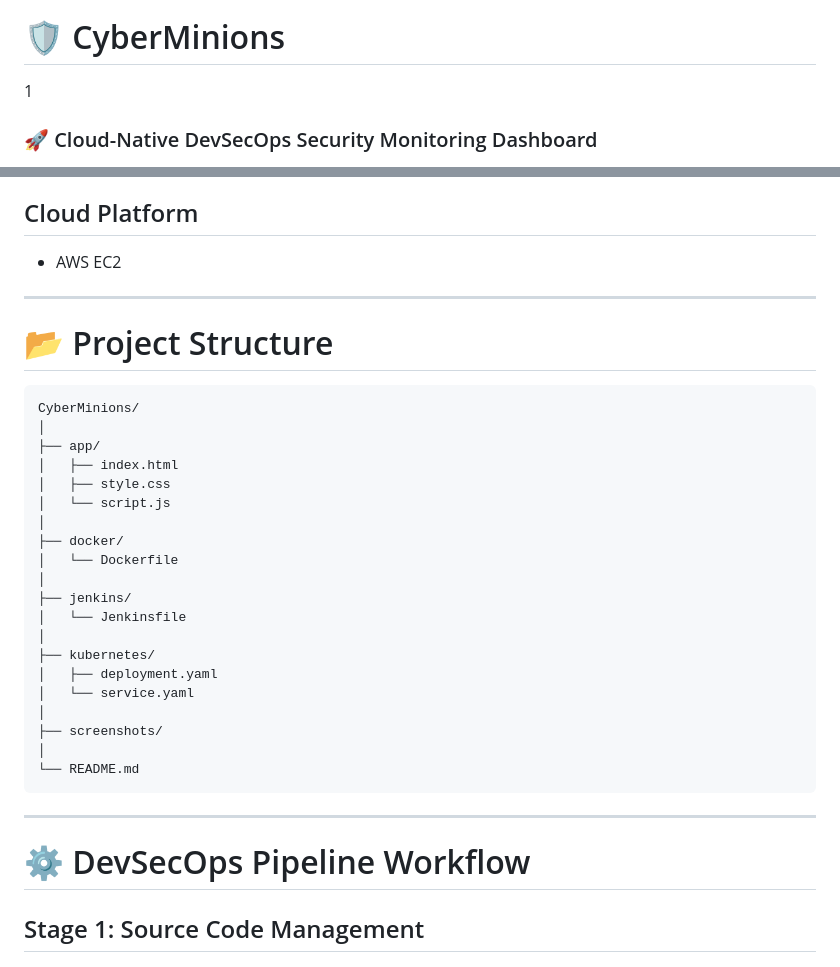
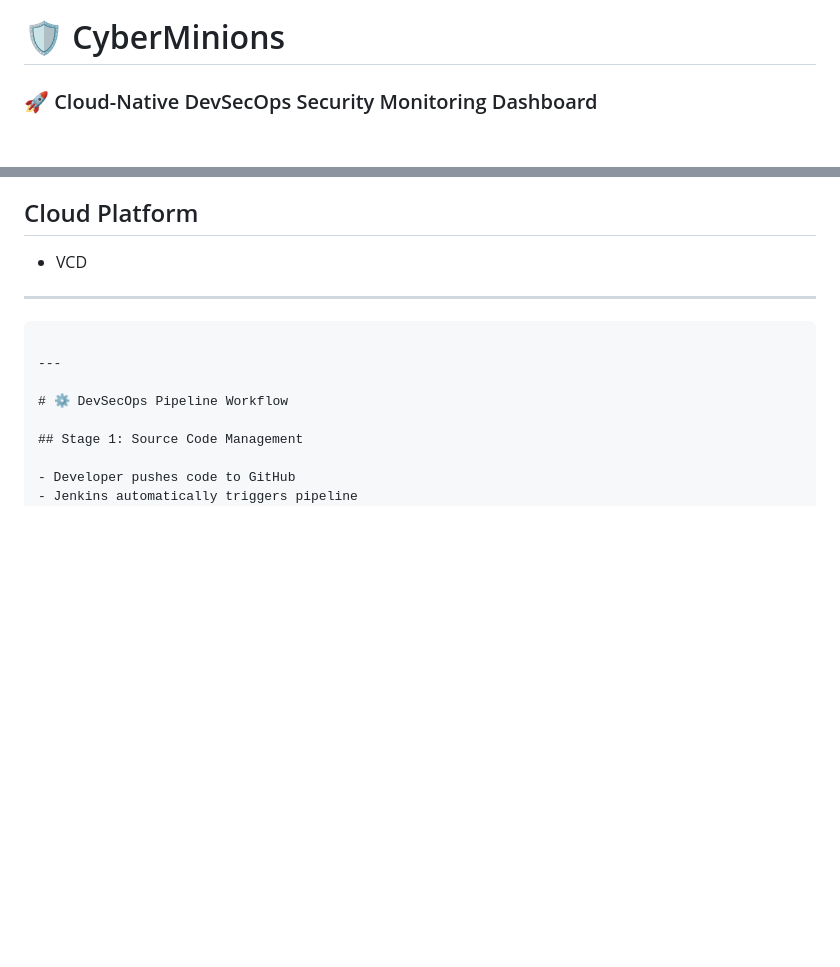
Before and after one commit to zaid404x/CyberMinions, a Markdown page: Readme.md, 2 parts joined by grey strips. Drawn GitHub-style; blank space fills up the shorter version.

````diff
--- a/Readme.md
+++ b/Readme.md
@@ -1,5 +3,5 @@
 # 🛡️ CyberMinions
-1
+
 ### 🚀 Cloud-Native DevSecOps Security Monitoring Dashboard
 
 ![GitHub](https://img.shields.io/badge/GitHub-Repository-black?logo=github)
@@ -137,33 +141,11 @@ Code Analysis      Vulnerability Scan
 
 ## Cloud Platform
 
-- AWS EC2
+- VCD
 
 ---
 
-# 📂 Project Structure
 
-```text
-CyberMinions/
-│
-├── app/
-│   ├── index.html
-│   ├── style.css
-│   └── script.js
-│
-├── docker/
-│   └── Dockerfile
-│
-├── jenkins/
-│   └── Jenkinsfile
-│
-├── kubernetes/
-│   ├── deployment.yaml
-│   └── service.yaml
-│
-├── screenshots/
-│
-└── README.md
 ```
 
 ---
````
Also changed, not shown: other parts of Readme.md (+5 -0 lines).
